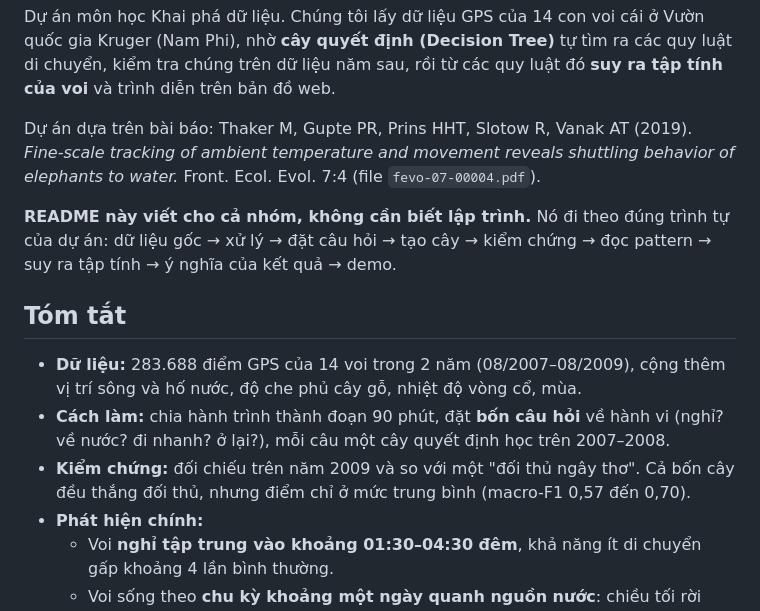
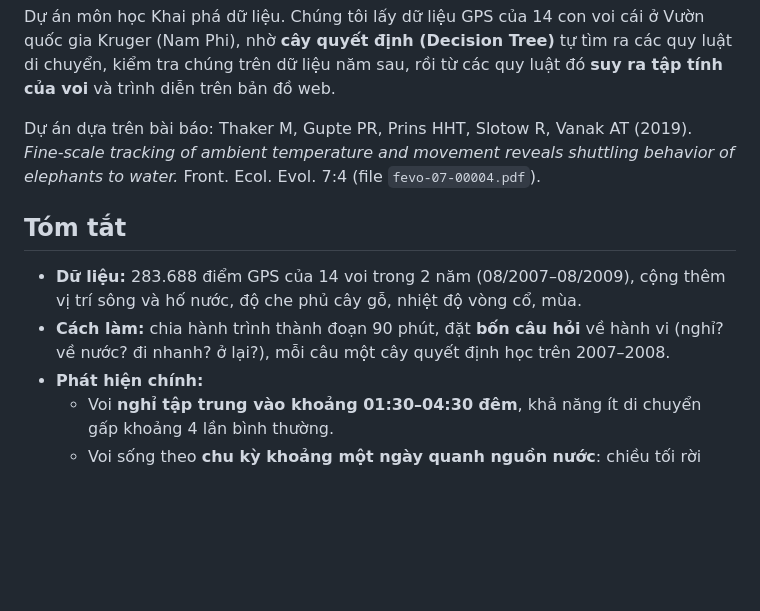
Before and after one commit to dxtr506/Data-Mining, a Markdown page: README.md, the part around the change. Drawn GitHub-style; blank space fills up the shorter version.

Commit message:
Revise README for clarity and focus
Removed unnecessary note about the README being for non-programmers and clarified the project sequence.

```diff
--- a/README.md
+++ b/README.md
@@ -4,13 +4,10 @@ Dự án môn học Khai phá dữ liệu. Chúng tôi lấy dữ liệu GPS c
 
 Dự án dựa trên bài báo: Thaker M, Gupte PR, Prins HHT, Slotow R, Vanak AT (2019). *Fine-scale tracking of ambient temperature and movement reveals shuttling behavior of elephants to water.* Front. Ecol. Evol. 7:4 (file `fevo-07-00004.pdf`).
 
-**README này viết cho cả nhóm, không cần biết lập trình.** Nó đi theo đúng trình tự của dự án: dữ liệu gốc → xử lý → đặt câu hỏi → tạo cây → kiểm chứng → đọc pattern → suy ra tập tính → ý nghĩa của kết quả → demo.
-
 ## Tóm tắt
 
 - **Dữ liệu:** 283.688 điểm GPS của 14 voi trong 2 năm (08/2007–08/2009), cộng thêm vị trí sông và hố nước, độ che phủ cây gỗ, nhiệt độ vòng cổ, mùa.
 - **Cách làm:** chia hành trình thành đoạn 90 phút, đặt **bốn câu hỏi** về hành vi (nghỉ? về nước? đi nhanh? ở lại?), mỗi câu một cây quyết định học trên 2007–2008.
-- **Kiểm chứng:** đối chiếu trên năm 2009 và so với một "đối thủ ngây thơ". Cả bốn cây đều thắng đối thủ, nhưng điểm chỉ ở mức trung bình (macro-F1 0,57 đến 0,70).
 - **Phát hiện chính:**
   - Voi **nghỉ tập trung vào khoảng 01:30–04:30 đêm**, khả năng ít di chuyển gấp khoảng 4 lần bình thường.
   - Voi sống theo **chu kỳ khoảng một ngày quanh nguồn nước**: chiều tối rời nước, ban đêm ở xa, sáng quay lại (nhiều nhất 09:00–12:00).
```
